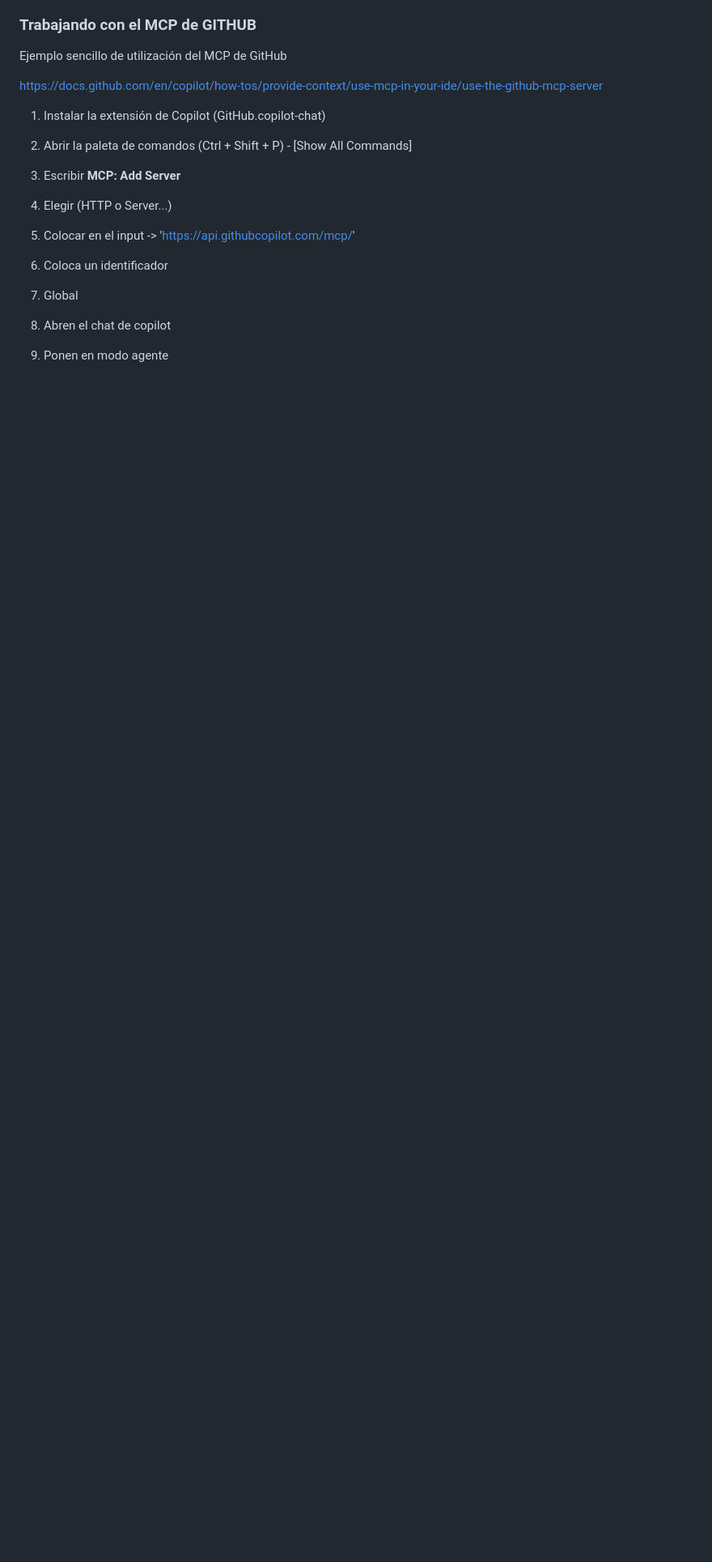
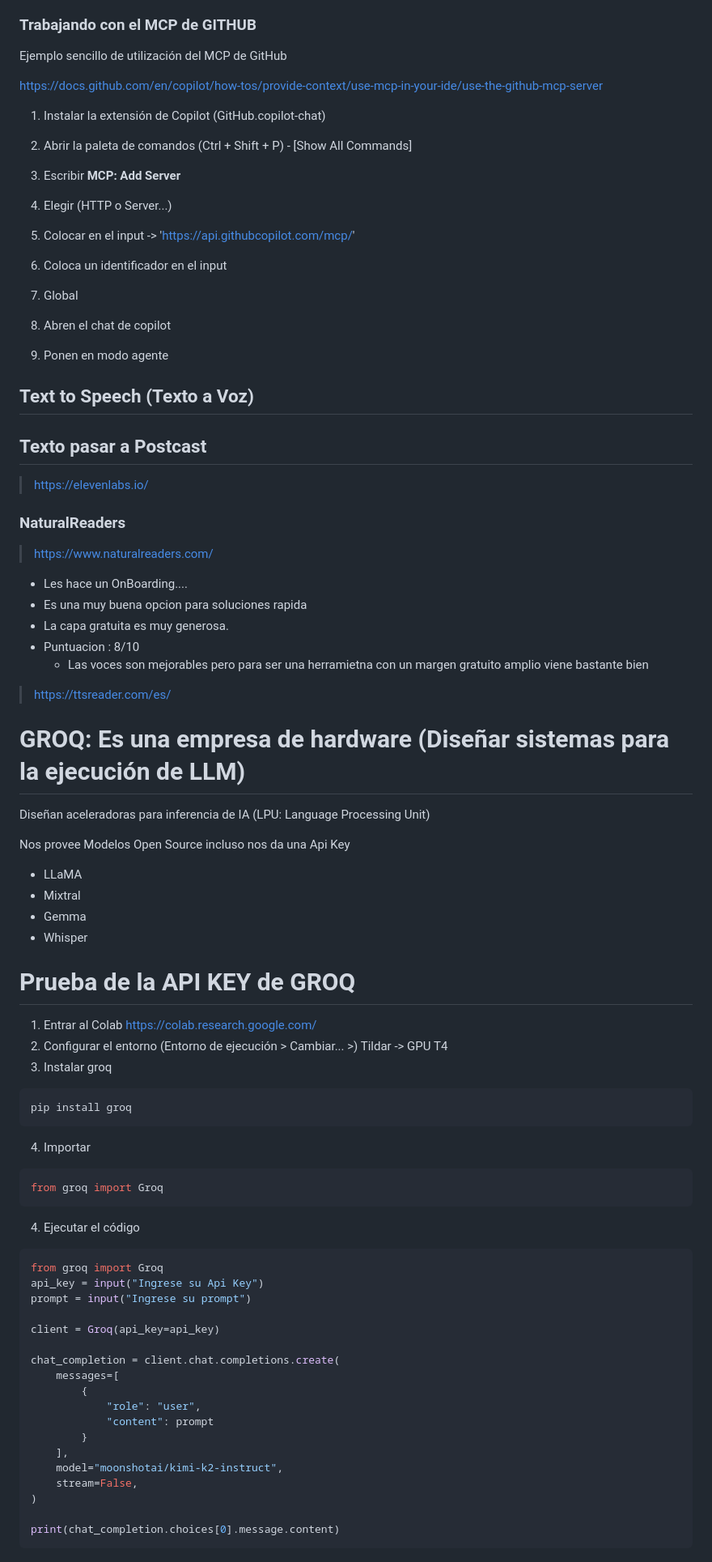
Before and after one commit to avefenixdev/87340-ia-para-programadores, a Markdown page: clase-04/README.md, the part around one of its changes. Shown at 81% size. Drawn GitHub-style; blank space fills up the shorter version.

Commit message:
Terminando con Groq, API KEY y Colab

````diff
--- a/clase-04/README.md
+++ b/clase-04/README.md
@@ -102,10 +102,77 @@ Ejemplo sencillo de utilización del MCP de GitHub
 
 5. Colocar en el input -> 'https://api.githubcopilot.com/mcp/'
 
-6. Coloca un identificador
+6. Coloca un identificador en el input
 
 7. Global
 
 8. Abren el chat de copilot
 
 9. Ponen en modo agente
+
+## Text to Speech (Texto a Voz)
+
+## Texto pasar a Postcast
+
+> <https://elevenlabs.io/>
+
+### NaturalReaders
+
+> <https://www.naturalreaders.com/>
+
+* Les hace un OnBoarding....
+* Es una muy buena opcion para soluciones rapida
+* La capa gratuita es muy generosa.
+* Puntuacion : 8/10
+  * Las voces son mejorables pero para ser una herramietna con un margen gratuito amplio viene bastante bien
+
+> <https://ttsreader.com/es/>
+
+# GROQ: Es una empresa de hardware (Diseñar sistemas para la ejecución de LLM)
+Diseñan aceleradoras para inferencia de IA (LPU: Language Processing Unit)
+
+Nos provee Modelos Open Source incluso nos da una Api Key
+
+* LLaMA
+* Mixtral
+* Gemma
+* Whisper
+
+# Prueba de la API KEY de GROQ
+
+1. Entrar al Colab <https://colab.research.google.com/>
+2. Configurar el entorno (Entorno de ejecución > Cambiar... >) Tildar -> GPU T4
+3. Instalar groq
+
+```sh
+pip install groq
+```
+
+4. Importar
+
+```py
+from groq import Groq
+```
+4. Ejecutar el código
+
+```py
+from groq import Groq
+api_key = input("Ingrese su Api Key")
+prompt = input("Ingrese su prompt")
+
+client = Groq(api_key=api_key)
+
+chat_completion = client.chat.completions.create(
+    messages=[
+        {
+            "role": "user",
+            "content": prompt
+        }
+    ],
+    model="moonshotai/kimi-k2-instruct",
+    stream=False,
+)
+
+print(chat_completion.choices[0].message.content)
+```
+
````
Also changed, not shown: other parts of clase-04/README.md (+65 -0 lines).
